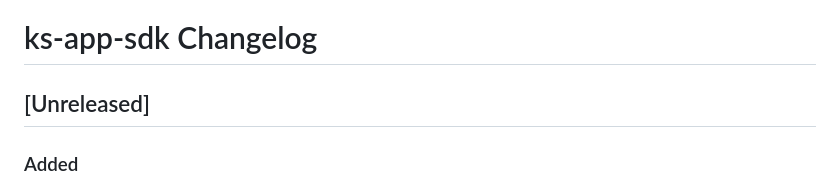
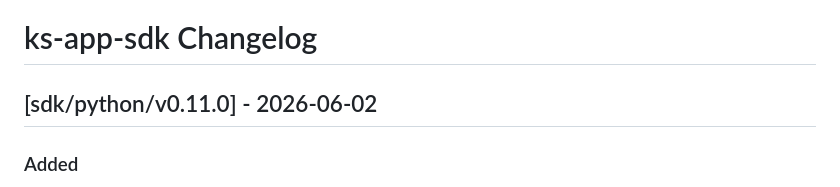
Before and after one commit to wuhanyuhan/ks-devkit, a Markdown page: sdk/python/CHANGELOG.md, the part around the change. Drawn GitHub-style.

Commit message:
chore(sdk): CHANGELOG 定版 sdk/go/v0.15.0 + sdk/python/v0.11.0

```diff
--- a/sdk/python/CHANGELOG.md
+++ b/sdk/python/CHANGELOG.md
@@ -1,6 +1,6 @@
 # ks-app-sdk Changelog
 
-## [Unreleased]
+## [sdk/python/v0.11.0] - 2026-06-02
 
 ### Added
 
```
Also changed, not shown: sdk/go/CHANGELOG.md (+1 -1 lines).
